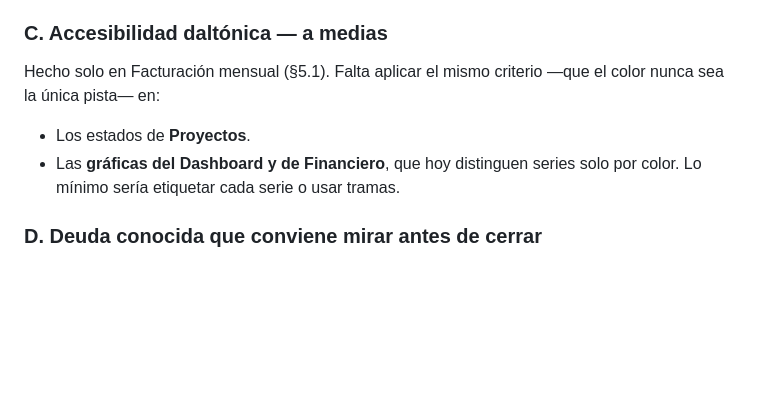
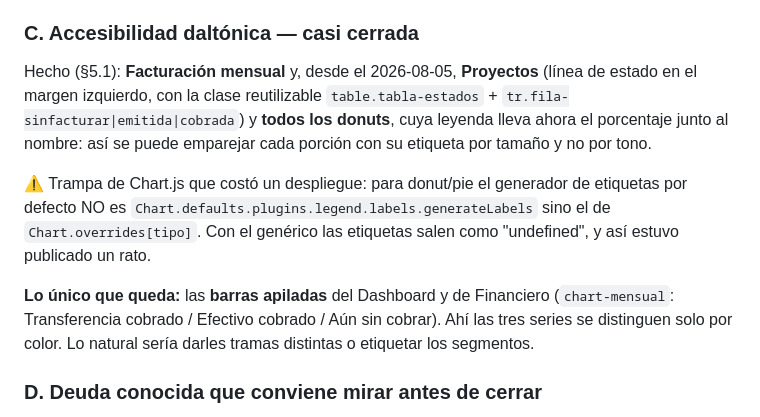
Before and after one commit to JosepML/jml-studio, a Markdown page: CLAUDE.md, the part around the change. Drawn GitHub-style; blank space fills up the shorter version.

Commit message:
CLAUDE.md: accesibilidad de Proyectos y donuts hecha; queda la barra apilada

```diff
--- a/CLAUDE.md
+++ b/CLAUDE.md
@@ -902,14 +902,23 @@ llegaban a la página).
   de hoy: comprobado a nivel de datos y de render, no clicando.
 - **Las exportaciones en el móvil** (descargar un xlsx desde el teléfono).
 
-### C. Accesibilidad daltónica — a medias
+### C. Accesibilidad daltónica — casi cerrada
 
-Hecho solo en Facturación mensual (§5.1). Falta aplicar el mismo criterio —que
-el color nunca sea la única pista— en:
+Hecho (§5.1): **Facturación mensual** y, desde el 2026-08-05, **Proyectos**
+(línea de estado en el margen izquierdo, con la clase reutilizable
+`table.tabla-estados` + `tr.fila-sinfacturar|emitida|cobrada`) y **todos los
+donuts**, cuya leyenda lleva ahora el porcentaje junto al nombre: así se puede
+emparejar cada porción con su etiqueta por tamaño y no por tono.
 
-- Los estados de **Proyectos**.
-- Las **gráficas del Dashboard y de Financiero**, que hoy distinguen series
-  solo por color. Lo mínimo sería etiquetar cada serie o usar tramas.
+⚠️ Trampa de Chart.js que costó un despliegue: para donut/pie el generador de
+etiquetas por defecto NO es `Chart.defaults.plugins.legend.labels.generateLabels`
+sino el de `Chart.overrides[tipo]`. Con el genérico las etiquetas salen como
+"undefined", y así estuvo publicado un rato.
+
+**Lo único que queda:** las **barras apiladas** del Dashboard y de Financiero
+(`chart-mensual`: Transferencia cobrado / Efectivo cobrado / Aún sin cobrar).
+Ahí las tres series se distinguen solo por color. Lo natural sería darles
+tramas distintas o etiquetar los segmentos.
 
 ### D. Deuda conocida que conviene mirar antes de cerrar
 
```
